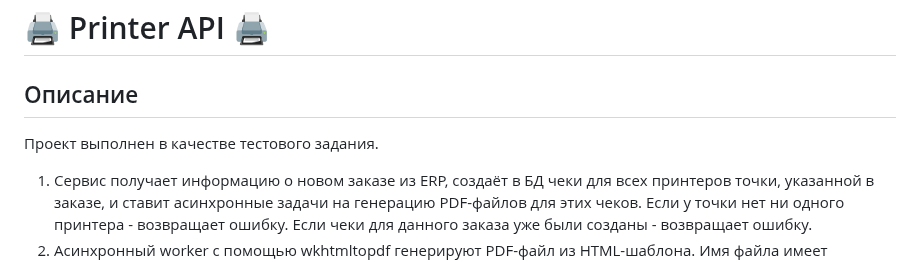
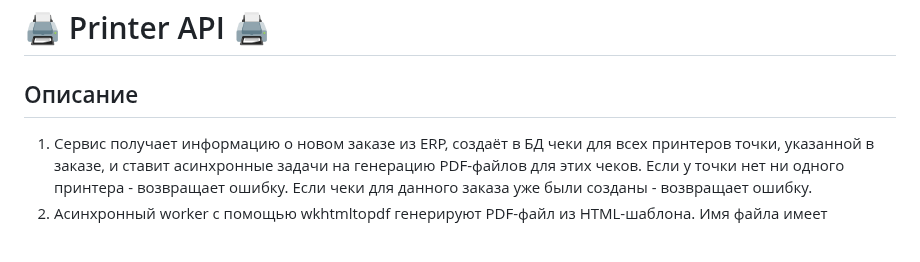
Before and after one commit to blakkheart/printer_test_task, a Markdown page: README.md, the part around the change. Rendered like a GitHub page; blank space fills up the shorter version.

```diff
--- a/README.md
+++ b/README.md
@@ -3,7 +3,6 @@
 
 ## Описание
 
- Проект выполнен в качестве тестового задания.
  1.  Сервис получает информацию о новом заказе из ERP, создаёт в БД чеки для всех принтеров точки, указанной в заказе, и ставит асинхронные задачи на генерацию PDF-файлов для этих чеков. Если у точки нет ни одного принтера - возвращает ошибку. Если чеки для данного заказа уже были созданы - возвращает ошибку.
 2.  Асинхронный worker с помощью wkhtmltopdf генерируют PDF-файл из HTML-шаблона. Имя файла имеет следующий вид <ID заказа>_<тип чека>.pdf (123456_client.pdf).
 3.  Приложение опрашивает сервис на наличие новых чеков. Опрос происходит по следующему пути: сначала запрашивается список чеков, которые уже сгенерированы для конкретного принтера, после скачивается PDF-файл для каждого чека и отправляется на печать.
```
